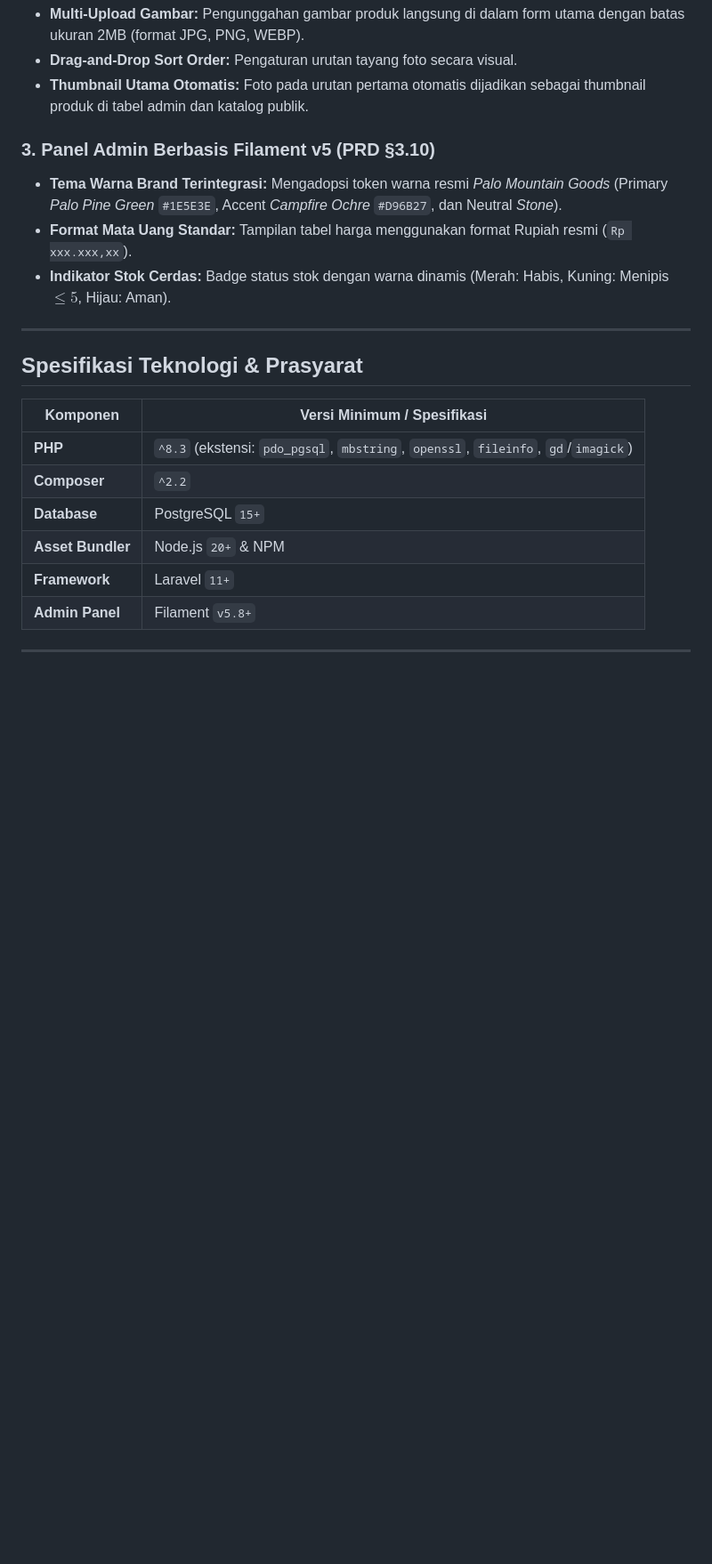
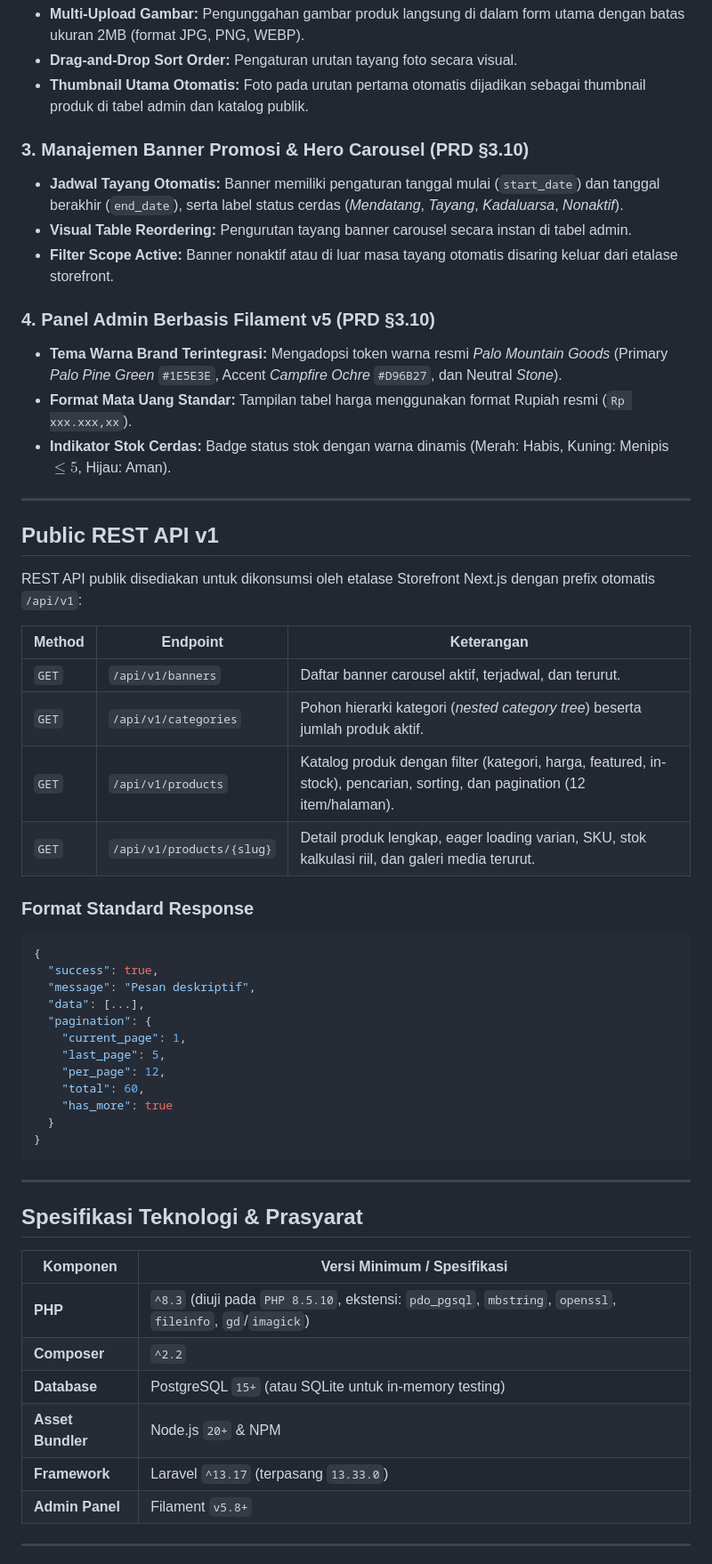
Before and after one commit to lalulalangs/Palo-BE, a Markdown page: README.md, the part around one of its changes. Shown at 89% size. Drawn GitHub-style; blank space fills up the shorter version.

Commit message:
docs: update backend README with Laravel 13, REST API v1, banners, and 30 tests

````diff
--- a/README.md
+++ b/README.md
@@ -51,10 +52,44 @@ PaloRinjani mengadopsi prinsip **Modular Monolith** (SAM §1):
 * **Drag-and-Drop Sort Order:** Pengaturan urutan tayang foto secara visual.
 * **Thumbnail Utama Otomatis:** Foto pada urutan pertama otomatis dijadikan sebagai thumbnail produk di tabel admin dan katalog publik.
 
-### 3. Panel Admin Berbasis Filament v5 (PRD §3.10)
+### 3. Manajemen Banner Promosi & Hero Carousel (PRD §3.10)
+* **Jadwal Tayang Otomatis:** Banner memiliki pengaturan tanggal mulai (`start_date`) dan tanggal berakhir (`end_date`), serta label status cerdas (*Mendatang*, *Tayang*, *Kadaluarsa*, *Nonaktif*).
+* **Visual Table Reordering:** Pengurutan tayang banner carousel secara instan di tabel admin.
+* **Filter Scope Active:** Banner nonaktif atau di luar masa tayang otomatis disaring keluar dari etalase storefront.
+
+### 4. Panel Admin Berbasis Filament v5 (PRD §3.10)
 * **Tema Warna Brand Terintegrasi:** Mengadopsi token warna resmi *Palo Mountain Goods* (Primary *Palo Pine Green* `#1E5E3E`, Accent *Campfire Ochre* `#D96B27`, dan Neutral *Stone*).
 * **Format Mata Uang Standar:** Tampilan tabel harga menggunakan format Rupiah resmi (`Rp xxx.xxx,xx`).
 * **Indikator Stok Cerdas:** Badge status stok dengan warna dinamis (Merah: Habis, Kuning: Menipis $\le 5$, Hijau: Aman).
+
+---
+
+## Public REST API v1
+
+REST API publik disediakan untuk dikonsumsi oleh etalase Storefront Next.js dengan prefix otomatis `/api/v1`:
+
+| Method | Endpoint | Keterangan |
+|---|---|---|
+| `GET` | `/api/v1/banners` | Daftar banner carousel aktif, terjadwal, dan terurut. |
+| `GET` | `/api/v1/categories` | Pohon hierarki kategori (*nested category tree*) beserta jumlah produk aktif. |
+| `GET` | `/api/v1/products` | Katalog produk dengan filter (kategori, harga, featured, in-stock), pencarian, sorting, dan pagination (12 item/halaman). |
+| `GET` | `/api/v1/products/{slug}` | Detail produk lengkap, eager loading varian, SKU, stok kalkulasi riil, dan galeri media terurut. |
+
+### Format Standard Response
+```json
+{
+  "success": true,
+  "message": "Pesan deskriptif",
+  "data": [...],
+  "pagination": {
+    "current_page": 1,
+    "last_page": 5,
+    "per_page": 12,
+    "total": 60,
+    "has_more": true
+  }
+}
+```
 
 ---
 
@@ -62,11 +97,11 @@ PaloRinjani mengadopsi prinsip **Modular Monolith** (SAM §1):
 
 | Komponen | Versi Minimum / Spesifikasi |
 |---|---|
-| **PHP** | `^8.3` (ekstensi: `pdo_pgsql`, `mbstring`, `openssl`, `fileinfo`, `gd`/`imagick`) |
+| **PHP** | `^8.3` (diuji pada `PHP 8.5.10`, ekstensi: `pdo_pgsql`, `mbstring`, `openssl`, `fileinfo`, `gd`/`imagick`) |
 | **Composer** | `^2.2` |
-| **Database** | PostgreSQL `15+` |
+| **Database** | PostgreSQL `15+` (atau SQLite untuk in-memory testing) |
 | **Asset Bundler** | Node.js `20+` & NPM |
-| **Framework** | Laravel `11+` |
+| **Framework** | Laravel `^13.17` (terpasang `13.33.0`) |
 | **Admin Panel** | Filament `v5.8+` |
 
 ---
````
Also changed, not shown: other parts of README.md (+19 -6 lines).
